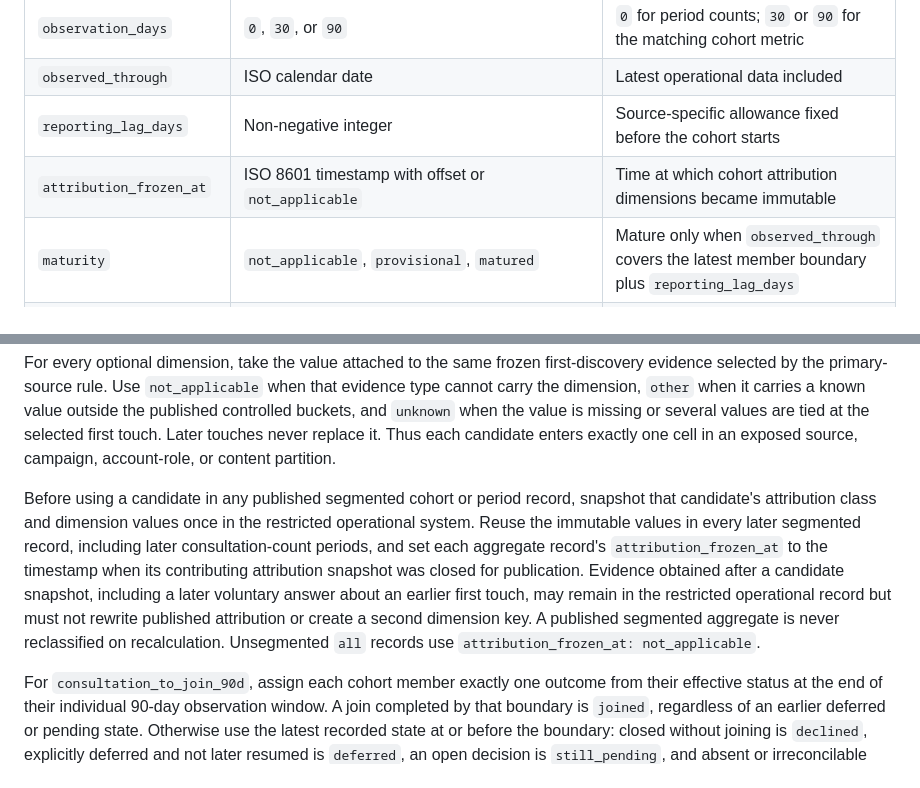
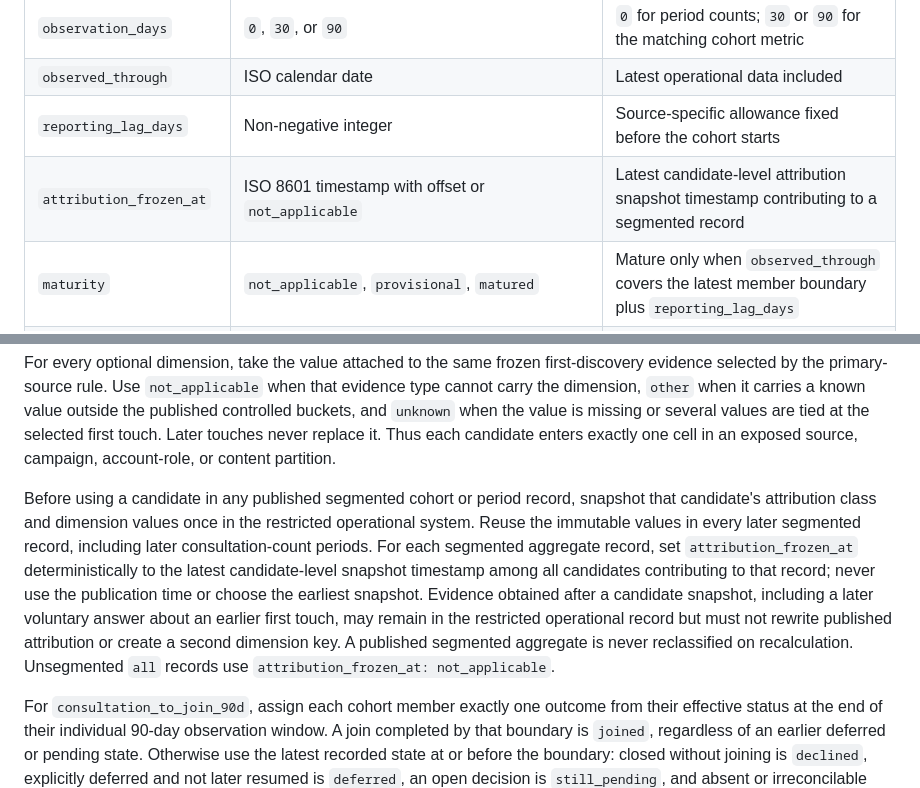
Before and after one commit to flair-agency/corporate-site, a Markdown page: docs/creator-journey-measurement.md, 2 parts joined by grey strips. GitHub-like rendering.

Commit message:
Define aggregate attribution freeze time

```diff
--- a/docs/creator-journey-measurement.md
+++ b/docs/creator-journey-measurement.md
@@ -81,7 +81,7 @@ Calculate this record in the approved, access-restricted operational system. Sto
 | `observation_days` | `0`, `30`, or `90` | `0` for period counts; `30` or `90` for the matching cohort metric |
 | `observed_through` | ISO calendar date | Latest operational data included |
 | `reporting_lag_days` | Non-negative integer | Source-specific allowance fixed before the cohort starts |
-| `attribution_frozen_at` | ISO 8601 timestamp with offset or `not_applicable` | Time at which cohort attribution dimensions became immutable |
+| `attribution_frozen_at` | ISO 8601 timestamp with offset or `not_applicable` | Latest candidate-level attribution snapshot timestamp contributing to a segmented record |
 | `maturity` | `not_applicable`, `provisional`, `matured` | Mature only when `observed_through` covers the latest member boundary plus `reporting_lag_days` |
 | `outcome` | `not_applicable`, `consulted`, `not_consulted`, `joined`, `not_joined`, `declined`, `deferred`, `still_pending`, `unknown` | Use matching outcomes only; the two `not_*` values are predefined aggregate buckets |
 | `count` | Non-negative integer or `suppressed` | `suppressed` for every period or cohort row with fewer than five members exposed to the media review |
@@ -97,7 +97,7 @@ A cohort result is a record set containing the denominator and its applicable ou
 
 For every optional dimension, take the value attached to the same frozen first-discovery evidence selected by the primary-source rule. Use `not_applicable` when that evidence type cannot carry the dimension, `other` when it carries a known value outside the published controlled buckets, and `unknown` when the value is missing or several values are tied at the selected first touch. Later touches never replace it. Thus each candidate enters exactly one cell in an exposed source, campaign, account-role, or content partition.
 
-Before using a candidate in any published segmented cohort or period record, snapshot that candidate's attribution class and dimension values once in the restricted operational system. Reuse the immutable values in every later segmented record, including later consultation-count periods, and set each aggregate record's `attribution_frozen_at` to the timestamp when its contributing attribution snapshot was closed for publication. Evidence obtained after a candidate snapshot, including a later voluntary answer about an earlier first touch, may remain in the restricted operational record but must not rewrite published attribution or create a second dimension key. A published segmented aggregate is never reclassified on recalculation. Unsegmented `all` records use `attribution_frozen_at: not_applicable`.
+Before using a candidate in any published segmented cohort or period record, snapshot that candidate's attribution class and dimension values once in the restricted operational system. Reuse the immutable values in every later segmented record, including later consultation-count periods. For each segmented aggregate record, set `attribution_frozen_at` deterministically to the latest candidate-level snapshot timestamp among all candidates contributing to that record; never use the publication time or choose the earliest snapshot. Evidence obtained after a candidate snapshot, including a later voluntary answer about an earlier first touch, may remain in the restricted operational record but must not rewrite published attribution or create a second dimension key. A published segmented aggregate is never reclassified on recalculation. Unsegmented `all` records use `attribution_frozen_at: not_applicable`.
 
 For `consultation_to_join_90d`, assign each cohort member exactly one outcome from their effective status at the end of their individual 90-day observation window. A join completed by that boundary is `joined`, regardless of an earlier deferred or pending state. Otherwise use the latest recorded state at or before the boundary: closed without joining is `declined`, explicitly deferred and not later resumed is `deferred`, an open decision is `still_pending`, and absent or irreconcilable status evidence is `unknown`. Changes after the boundary belong to later operational reporting and do not rewrite the fixed 90-day cohort result. The outcome rows must therefore be mutually exclusive and sum to the cohort denominator before suppression.
 
```
